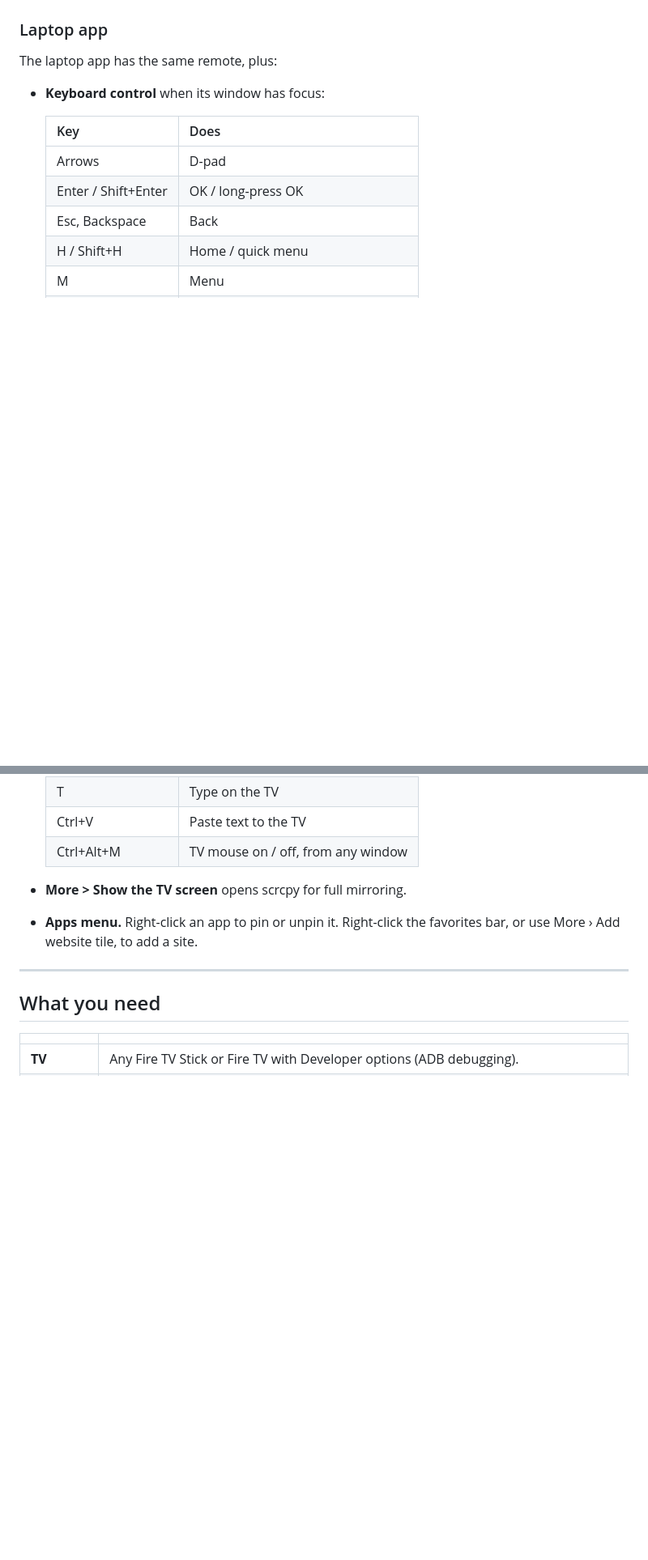
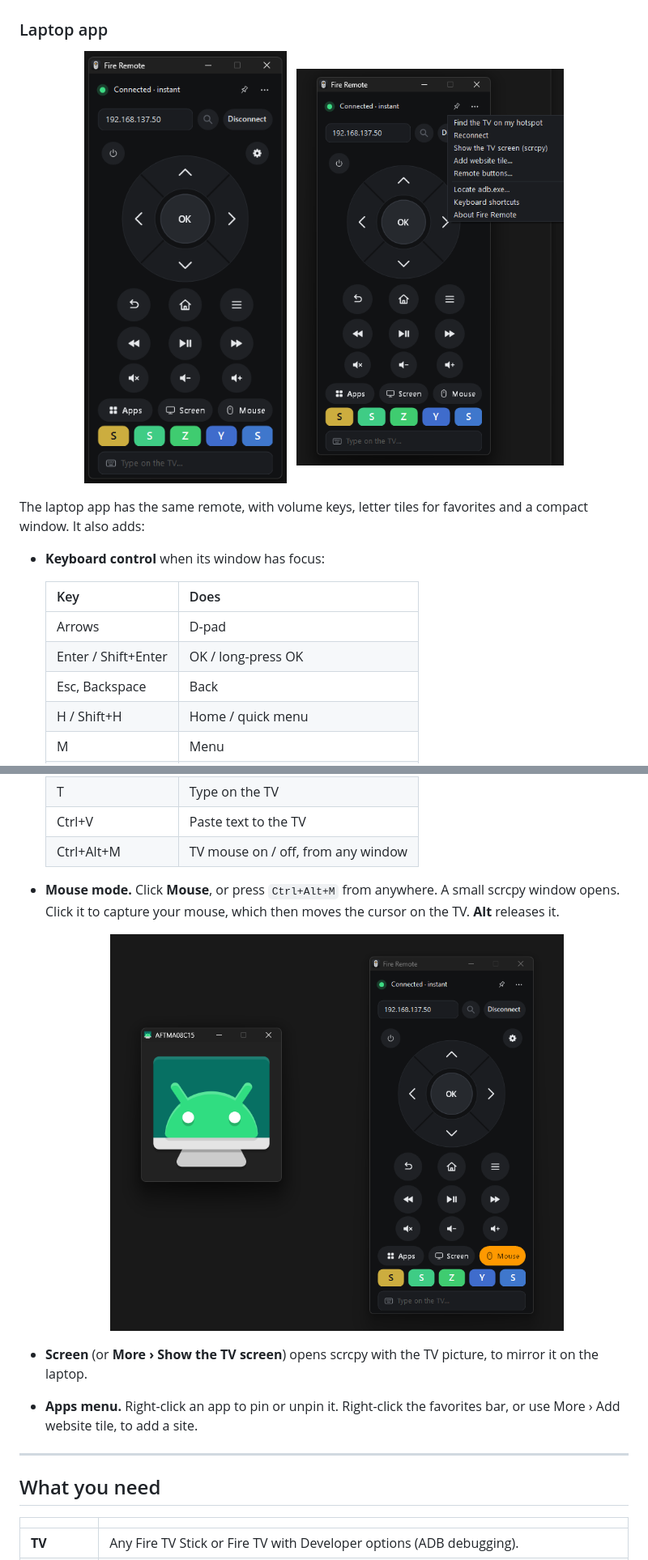
Before and after one commit to Oussamalxrd/fire-remote, a Markdown page: README.md, 2 parts joined by grey strips. Shown at 81% size. Drawn GitHub-style; pictures changed too: docs/screenshots/desktop-main.png (added), docs/screenshots/desktop-menu.png (added), docs/screenshots/desktop-mouse.png (added); blank space fills up the shorter version.

Commit message:
README: laptop screenshots, hero with phone and Windows app
Co-Authored-By: Claude Opus 5.5 <noreply@anthropic.com>
Claude-Session: https://claude.ai/code/session_01GihiLTxhZiejKqANYt67Ni

```diff
--- a/README.md
+++ b/README.md
@@ -90,7 +90,9 @@ There are two apps, and you can use either or both:
 
 ### Laptop app
 
-The laptop app has the same remote, plus:
+<p align="center"><img src="docs/screenshots/desktop-main.png" alt="Windows app" width="250"> &nbsp; <img src="docs/screenshots/desktop-menu.png" alt="More menu" width="330"></p>
+
+The laptop app has the same remote, with volume keys, letter tiles for favorites and a compact window. It also adds:
 
 - **Keyboard control** when its window has focus:
 
@@ -109,7 +111,11 @@ The laptop app has the same remote, plus:
   | Ctrl+V | Paste text to the TV |
   | Ctrl+Alt+M | TV mouse on / off, from any window |
 
-- **More > Show the TV screen** opens scrcpy for full mirroring.
+- **Mouse mode.** Click **Mouse**, or press `Ctrl+Alt+M` from anywhere. A small scrcpy window opens. Click it to capture your mouse, which then moves the cursor on the TV. **Alt** releases it.
+
+  <p align="center"><img src="docs/screenshots/desktop-mouse.png" alt="Mouse mode: click the small scrcpy window to drive the TV cursor" width="560"></p>
+
+- **Screen** (or **More › Show the TV screen**) opens scrcpy with the TV picture, to mirror it on the laptop.
 - **Apps menu.** Right-click an app to pin or unpin it. Right-click the favorites bar, or use More › Add website tile, to add a site.
 
 ---
```
Also changed, not shown: other parts of README.md (+2 -2 lines), docs/screenshots/hero.png.
